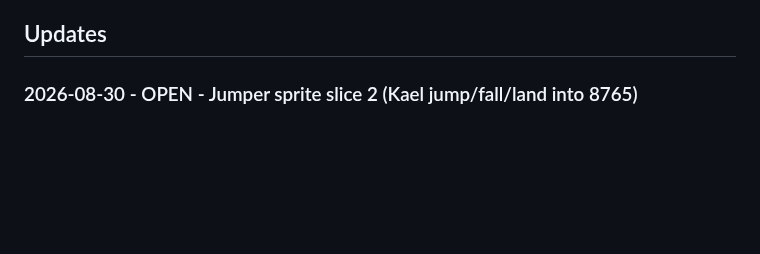
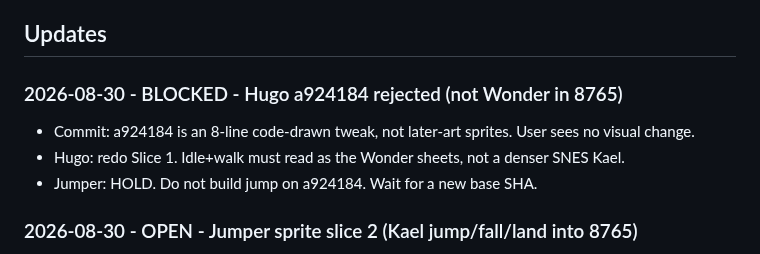
Before and after one commit to Kolay-AI/kael-game-pilot, a Markdown page: game/COORDINATION.md, the part around the change. Rendered like a GitHub page; blank space fills up the shorter version.

Commit message:
Reject Hugo a924184: not Wonder later-art in 8765.

```diff
--- a/game/COORDINATION.md
+++ b/game/COORDINATION.md
@@ -34,6 +34,12 @@ Codex follows by: git fetch + git log origin/game-pilot + this Updates section.
 - Local Codex task **Kael GitHub Coordination Monitor**: every 30 minutes, branch game-pilot, SHA + this file. Report only on change. No edits, no merge, no push. ACTIVE. Does not run if the PC is off.
 
 ## Updates
+
+### 2026-08-30 - BLOCKED - Hugo a924184 rejected (not Wonder in 8765)
+- Commit: a924184 is an 8-line code-drawn tweak, not later-art sprites. User sees no visual change.
+- Hugo: redo Slice 1. Idle+walk must read as the Wonder sheets, not a denser SNES Kael.
+- Jumper: HOLD. Do not build jump on a924184. Wait for a new base SHA.
+
 
 ### 2026-08-30 - OPEN - Jumper sprite slice 2 (Kael jump/fall/land into 8765)
 - Assignee: Jumper (not Hugo, not Codex)
```
